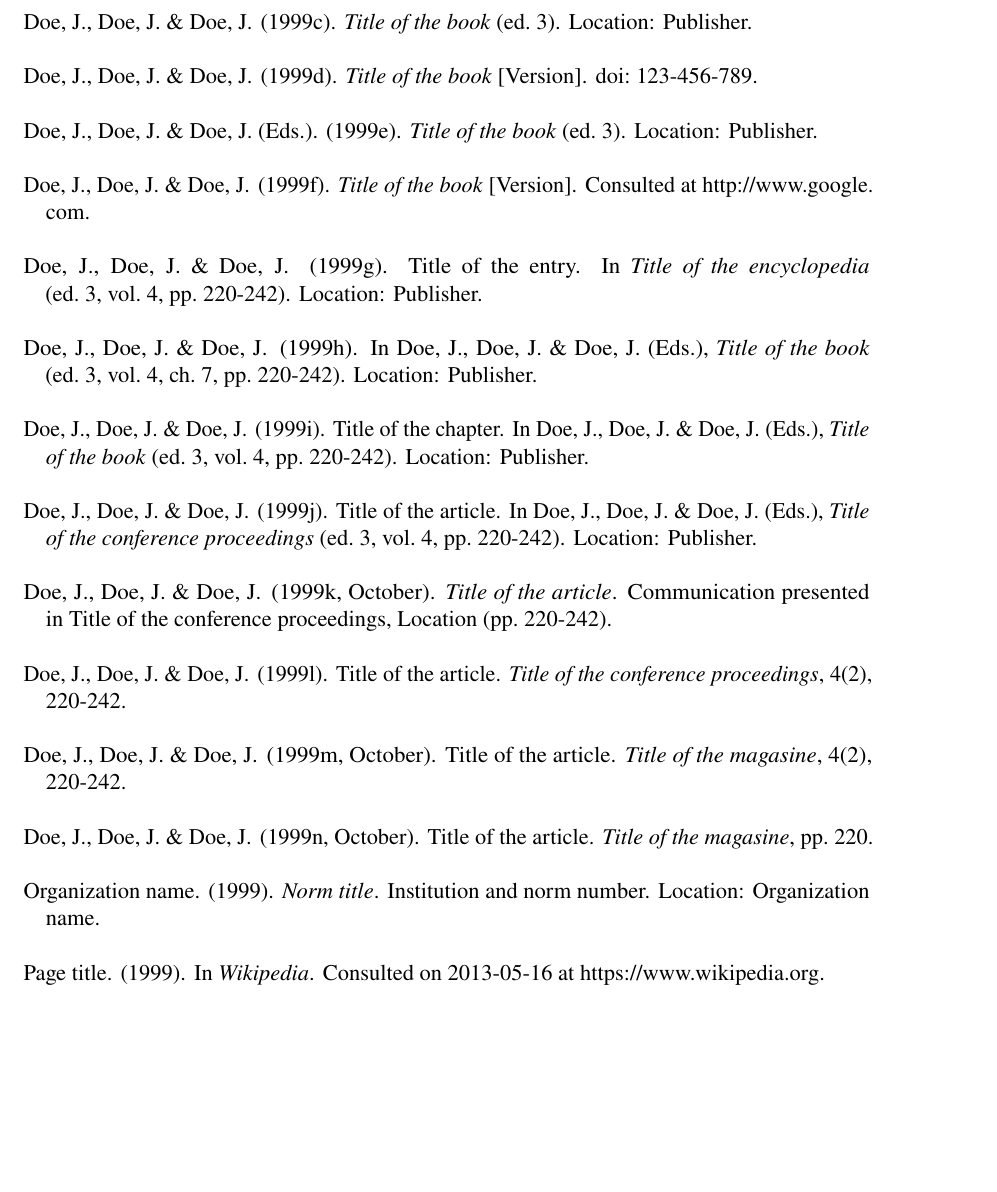
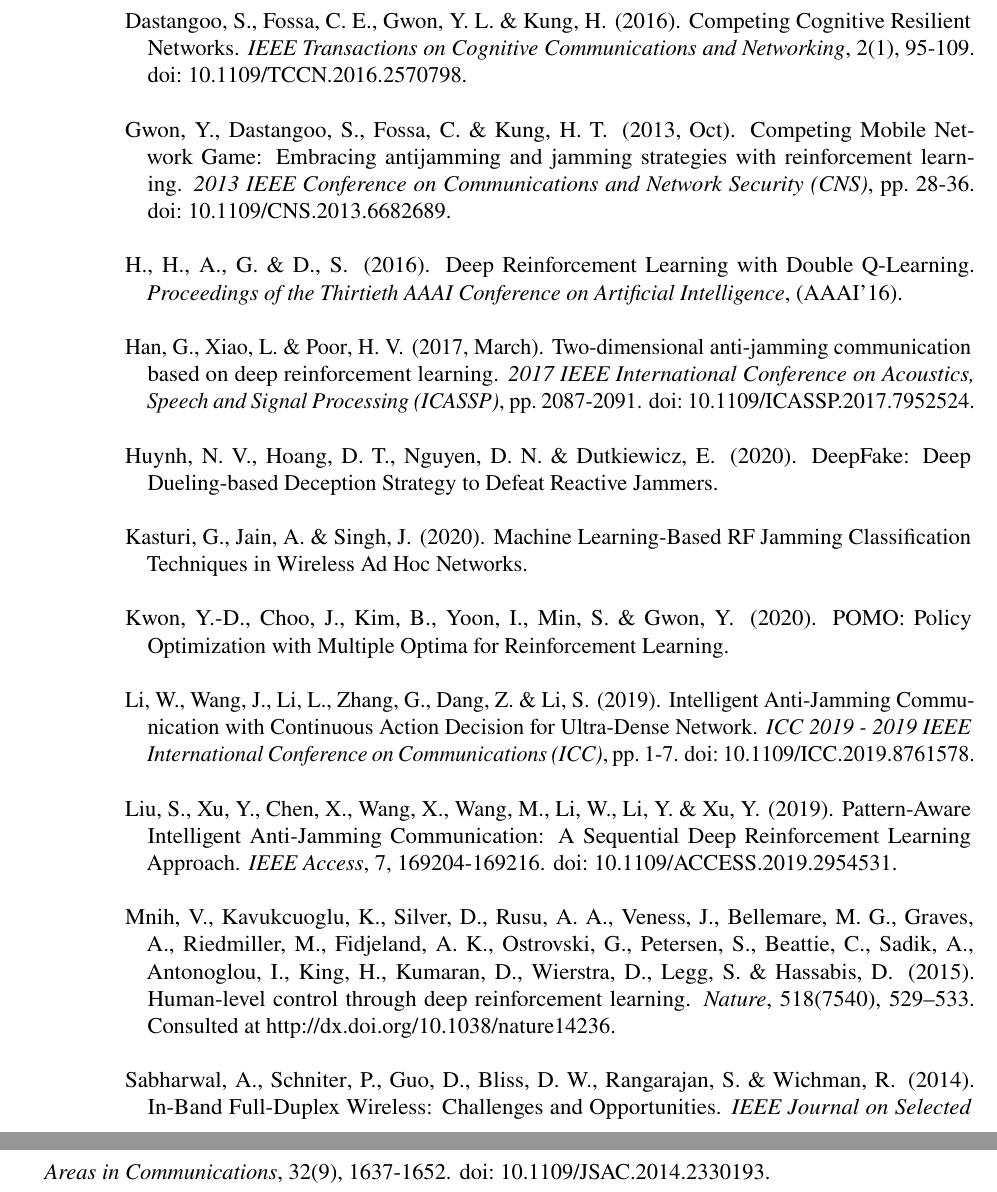
Before and after one commit to anatolicvs/adaptive-collaborative-autonomous-wireless-networks, a LaTeX thesis (mainETS_english.tex, which reads biblio_en.bib): part of page 38 of 39 before the commit and two parts of pages 37 and 38 of 39 after it, the two joined at a grey line, cut at the place of the change, the shorter picture padded with empty space. The pictures show the PDF file mainETS_english.pdf that the author committed with the source.

Commit message:
bibliography added.

```diff
--- a/biblio_en.bib
+++ b/biblio_en.bib
@@ -1,8 +1,4 @@
-%% Book
-@book{BookExample,
-  author = {Doe, John and Doe, John and Doe, John},
-  title = {Title of the book},
-  publisher = {Publisher},
-  year = 1999,
-  address = {Location},
-  edition = 3
+@misc{kwon2020pomo,
+      title={POMO: Policy Optimization with Multiple Optima for Reinforcement Learning},
+      author={Yeong-Dae Kwon and Jinho Choo and Byoungjip Kim and Iljoo Yoon and Seungjai Min and Youngjune Gwon},
+      year={2020},
@@ -12,7 +10,19 @@
-@book{BookExampleEditor ,
-  editor = {Doe, John and Doe, John and Doe, John},
-  title = {Title of the book},
-  publisher = {Publisher},
-  year = 1999,
-  address = {Location},
-  edition = 3
+@ARTICLE{WichmanWirelessChallengesandOp,
+  author={A. {Sabharwal} and P. {Schniter} and D. {Guo} and D. W. {Bliss} and S. {Rangarajan} and R. {Wichman}},
+  journal={IEEE Journal on Selected Areas in Communications},
+  title={In-Band Full-Duplex Wireless: Challenges and Opportunities},
+  year={2014},
+  volume={32},
+  number={9},
+  pages={1637-1652},
+  doi={10.1109/JSAC.2014.2330193}}
+
+@ARTICLE{liu_xu_chen_wang_wang_li_li_xu_2019,
+  author={S. {Liu} and Y. {Xu} and X. {Chen} and X. {Wang} and M. {Wang} and W. {Li} and Y. {Li} and Y. {Xu}},
+  journal={IEEE Access},
+  title={Pattern-Aware Intelligent Anti-Jamming Communication: A Sequential Deep Reinforcement Learning Approach},
+  year={2019},
+  volume={7},
+  number={},
+  pages={169204-169216},
+  doi={10.1109/ACCESS.2019.2954531}}
@@ -18,0 +34 @@
+  description = {Human-level control through deep reinforcement learning - nature14236.pdf},
@@ -19,9 +38,17 @@
+  journal = {Nature},
+  keywords = {deep learning toread},
+  month = feb,
+  number = 7540,
+  pages = {529--533},
+  publisher = {Nature Publishing Group, a division of Macmillan Publishers Limited. All Rights Reserved.},
+  timestamp = {2015-08-26T14:46:40.000+0200},
+  title = {Human-level control through deep reinforcement learning},
+  url = {http://dx.doi.org/10.1038/nature14236},
+  volume = 518,
+  year = 2015
 }
 
-%% Book with DOI
-@book{BookExampleDOI ,
-  author = {Doe, John and Doe, John and Doe, John},
-  title = {Title of the book},
-  year = 1999,
-  version = {Version},
-  doi = {123-456-789}
+ @misc{vanhuynh2020deepfake,
+      title={DeepFake: Deep Dueling-based Deception Strategy to Defeat Reactive Jammers},
+      author={Nguyen Van Huynh and Dinh Thai Hoang and Diep N. Nguyen and Eryk Dutkiewicz},
+      year={2020},
@@ -31,6 +60,17 @@
-@book{BookExampleURL ,
-  author = {Doe, John and Doe, John and Doe, John},
-  title = {Title of the book},
-  year = 1999,
-  version = {Version},
-  url = {http://www.google.com}
+@INPROCEEDINGS{ICC:LietWangAntiJamUltraDenseNetwork,
+  author={W. {Li} and J. {Wang} and L. {Li} and G. {Zhang} and Z. {Dang} and S. {Li}},
+  booktitle={ICC 2019 - 2019 IEEE International Conference on Communications (ICC)},
+  title={Intelligent Anti-Jamming Communication with Continuous Action Decision for Ultra-Dense Network},
+  year={2019},
+  volume={},
+  number={},
+  pages={1-7},
+  doi={10.1109/ICC.2019.8761578}}
+
+@inproceedings{ACM:HasseltetSilver,
+  author        = "Hasselt H. and Guez A. and Silver D.",
+  title         = "Deep Reinforcement Learning with Double Q-Learning",
+  booktitle     = "Proceedings of the Thirtieth AAAI Conference on Artificial Intelligence",
+  year          = 2016,
+  publisher = {AAAI Press},
+  numpages = {7},
@@ -43,10 +81,18 @@
-  title = {Title of the chapter},
-  booktitle = {Title of the book},
-  publisher = {Publisher},
-  year = 1999,
-  address = {Location},
-  edition = 3,
-  volume = 4,
-  pages = {220-242}
+@article{CCRN_Dastangoo_Fossa,
+  author={S. {Dastangoo} and C. E. {Fossa} and Y. L. {Gwon} and H. {Kung}},
+  journal={IEEE Transactions on Cognitive Communications and Networking},
+  title={Competing Cognitive Resilient Networks},
+  year={2016},
+  volume={2},
+  number={1},
+  pages={95-109},
+  doi={10.1109/TCCN.2016.2570798}
+ }
+
+
+@inproceedings{Kasturi2020MachineLR,
+  title={Machine Learning-Based RF Jamming Classification Techniques in Wireless Ad Hoc Networks},
+  author={G. Kasturi and Ansh Jain and Jagdeep Singh},
+  year={2020}
 }
 
@@ -57,6 +98,0 @@
-  chapter = 7,
-  booktitle = {Title of the book},
-  publisher = {Publisher},
-  year = 1999,
-  address = {Location},
-  edition = 3,
@@ -65,0 +100,2 @@
+author={G. {Han} and L. {Xiao} and H. V. {Poor}},
+booktitle={2017 IEEE International Conference on Acoustics, Speech and Signal Processing (ICASSP)},   title={Two-dimensional anti-jamming communication based on deep reinforcement learning},   year={2017},
@@ -68,16 +106,0 @@
-@article{ArticleExample,
-  author = {Doe, John and Doe, John and Doe, John},
-  title = {Title of the article},
-  journal = {Name of the journal},
-  year = 1999,
-  number = 2,
-  volume = 4,
-  pages = {220-242}
-}
-
-%% Journal article in press
-@article{ArticleExampleInPress,
-  author = {Doe, John and Doe, John and Doe, John},
-  title = {Title of the article},
-  journal = {Name of the journal},
-  year = 1999,
@@ -91,6 +106,0 @@
-  title = {Title of the article},
-  booktitle = {Title of the conference proceedings},
-  publisher = {Publisher},
-  year = 1999,
-  address = {Location},
-  edition = 3,
@@ -104,5 +106,0 @@
-  title = {Title of the article},
-  booktitle = {Title of the conference proceedings},
-  year = 1999,
-  number = 2,
-  volume = 4,
@@ -115,6 +106,0 @@
-  title = {Title of the article},
-  booktitle = {Title of the conference proceedings},
-  year = 1999,
-  month = {October},
-  type = {Communication},
-   address = {Location},
@@ -127,6 +106,0 @@
-  title = {Title of the article},
-  booktitle = {Title of the magasine},
-  year = 1999,
-  month = {October},
-  number = 2,
-  volume = 4,
@@ -139,16 +106,0 @@
-  title = {Title of the article},
-  booktitle = {Title of the magasine},
-  year = 1999,
-  month = {October},
-  pages = {220}
-}
-
-%% Emtry in an encyclopedia or dictionary. Use incollection
-@incollection{EncyclopediaExample,
-  author = {Doe, John and Doe, John and Doe, John},
-  title = {Title of the entry},
-  booktitle = {Title of the encyclopedia},
-  publisher = {Publisher},
-  year = 1999,
-  address = {Location},
-  edition = 3,
@@ -164 +106,0 @@
-  year = 1999,
@@ -173 +106,0 @@
-  year = 1999,
@@ -183 +106,0 @@
-  year = 1999,
@@ -193 +106,0 @@
-  year = 1999,
@@ -201,13 +106,0 @@
-  publisher = {Publisher},
-  year = 1999,
-  number = {42},
-  address = {Location}
-}
-
-%% Norme
-@misc {norm,
-  organization = {Organization name},
-  year = 1999,
-  title = {Norm title},
-  booktitle = {Institution and norm number},
-  address = {Location}
@@ -231,12 +106,0 @@
-  year = 1999,
-  month = {October},
-  day = 2,
-  url = {http://www.google.ca}
-}
-
-@online{onlineWiki,
-  author =  {Wikipedia},
-  title = {Page title},
-  year = 1999,
-  urldate = {2013-05-16},
-  url = {https://www.wikipedia.org}
@@ -250,3 +106,0 @@
-  year = 1999,
-  month = {October},
-  day = 2,
@@ -262,3 +106,0 @@
-  year = 1999,
-  month = {October},
-  day = 2,
@@ -274 +106,0 @@
-  year = 1999,
@@ -300 +106,0 @@
-  year = 1999,
@@ -328 +106,0 @@
-  year = 1999,
@@ -339,0 +109,3 @@
+  booktitle={2013 IEEE Conference on Communications and Network Security (CNS)},
+  title={Competing Mobile Network Game: Embracing antijamming and jamming strategies with reinforcement learning},
+  year={2013},
@@ -339,0 +117,4 @@
+  doi={10.1109/CNS.2013.6682689},
+  ISSN={},
+  month={Oct},
+  }
```
Also changed, not shown: mainETS_english.tex (+5 -1 lines), .texpadtmp/mainETS_english.bbl, mainETS_english.pdf, biblio_en.bib (221 more changed lines), 6 other files.
